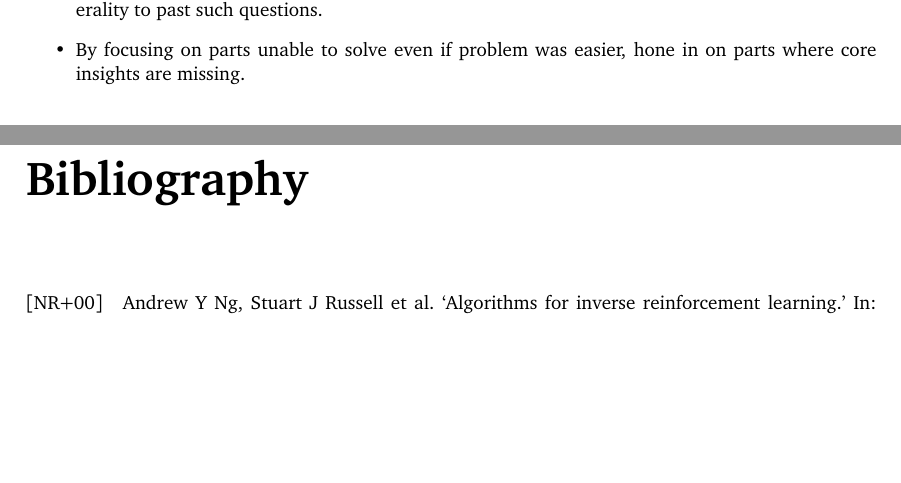
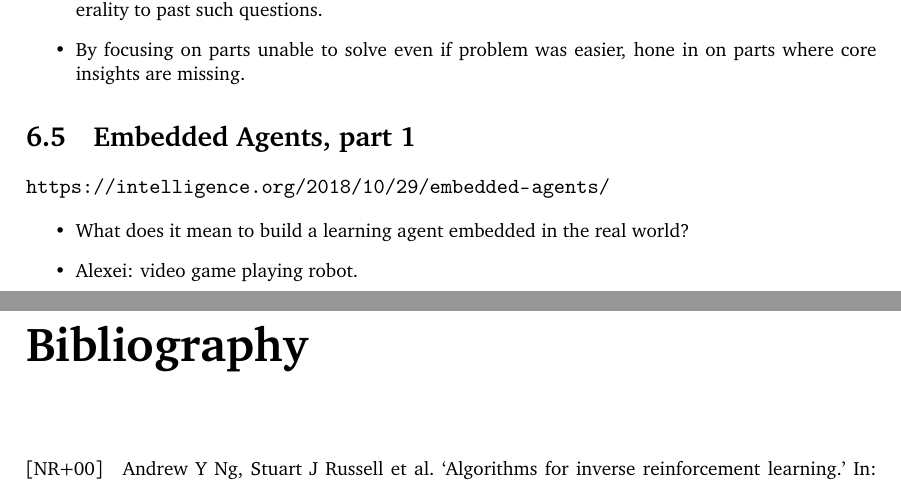
Before and after one commit to SamAdamDay/agi-safety-fundamentals, a LaTeX thesis (Summaries/summaries.tex, which reads Summaries/parts/6-ai-cognition.tex): two parts of pages 40 and 41 of 41, joined at a grey line, cut so that both start at the same text, the shorter picture padded with empty space. Compiled offline with pdfLaTeX.

Commit message:
Started 'Embedded Agents, part 1'

```diff
--- a/Summaries/parts/6-ai-cognition.tex
+++ b/Summaries/parts/6-ai-cognition.tex
@@ -575,3 +575,13 @@
     \item MIRI questions (e.g.\@ \textquote{how would one ideally handle logical uncertainty?} or \textquote{how would one ideally build multi-level world models of a complex environment?}) exist at similar level of generality to past such questions.
     \item By focusing on parts unable to solve even if problem was easier, hone in on parts where core insights are missing.
 \end{itemize}
+
+
+\section{Embedded Agents, part 1}
+
+\url{https://intelligence.org/2018/10/29/embedded-agents/}
+
+\begin{itemize}
+    \item What does it mean to build a learning agent embedded in the real world?
+    \item Alexei: video game playing robot.
+\end{itemize}
```
